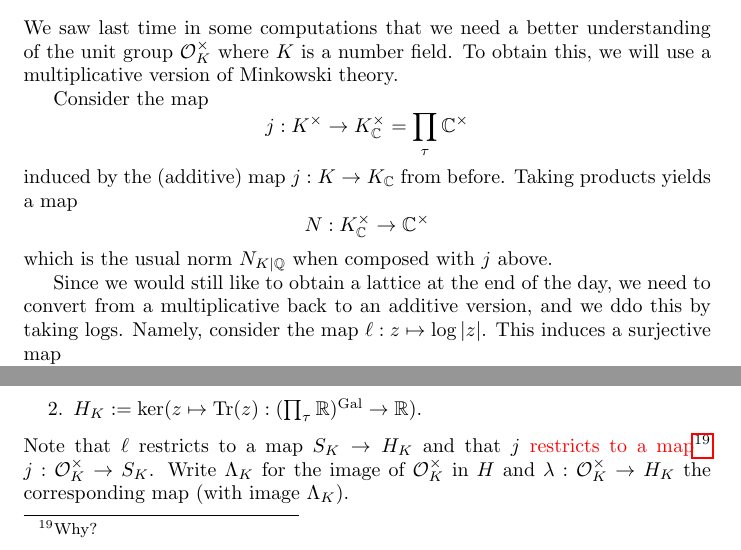
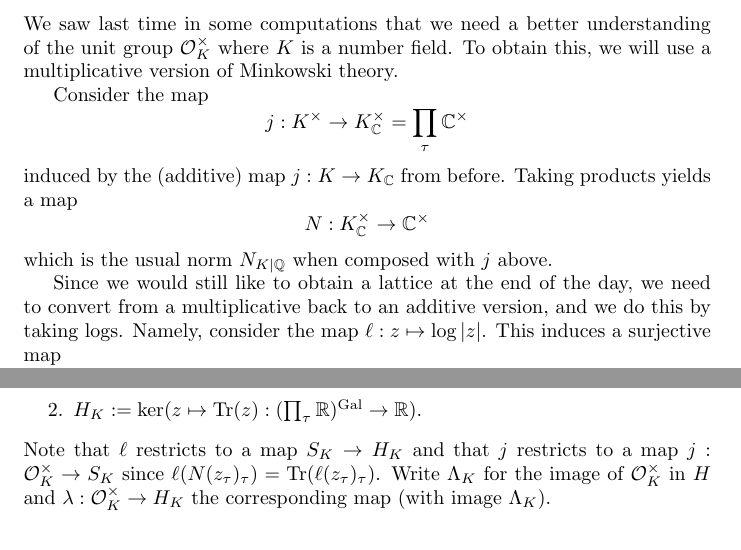
Before and after one commit to adamtopaz/UAlberta-412-512-lecture-notes, a LaTeX document (main.tex, which reads lecture11.tex): two parts of page 31 of 47, joined at a grey line, cut so that both start at the same text. Compiled offline with pdfLaTeX.

Commit message:
fixed typos and did one TODO in Lecture 11

```diff
--- a/lecture11.tex
+++ b/lecture11.tex
@@ -10,7 +10,7 @@ Taking products yields a map
 \[ N : K_{\Cbb}^{\times} \to \Cbb^{\times} \]
 which is the usual norm $N_{K|\Qbb}$ when composed with $j$ above.
 
-Since we would still like to obtain a lattice at the end of the day, we need to convert from a multiplicative back to an additive version, and we ddo this by taking logs.
+Since we would still like to obtain a lattice at the end of the day, we need to convert from a multiplicative back to an additive version, and we do this by taking logs.
 Namely, consider the map $\ell : z \mapsto \log|z|$.
 This induces a surjective map
 \[ \ell : K_{\Cbb}^{\times} \to \prod_{\tau} \Rbb. \]
@@ -34,7 +34,7 @@ Next, consider the following:
   \item $S_{K} := \ker(z \mapsto |N(z)| : K_{\Rbb}^{\times} \to \Rbb^{\times})$.
   \item $H_{K} := \ker(z \mapsto \Trace(z) : (\prod_{\tau} \Rbb)^{\Gal} \to \Rbb)$.
 \end{enumerate}
-Note that $\ell$ restricts to a map $S_{K} \to H_{K}$ and that $j$ \todo{restricts to a map}{Why?} $j : \Ocal_{K}^{\times} \to S_{K}$.
+Note that $\ell$ restricts to a map $S_{K} \to H_{K}$ and that $j$ restricts to a map $j : \Ocal_{K}^{\times} \to S_{K}$ since $\ell(N(z_{\tau})_{\tau}) = \Trace(\ell(z_{\tau})_{\tau})$.
 Write $\Lambda_{K}$ for the image of $\Ocal_{K}^{\times}$ in $H$ and $\lambda : \Ocal_{K}^{\times} \to H_{K}$ the corresponding map (with image $\Lambda_{K}$).
 
 \begin{proposition}
```
